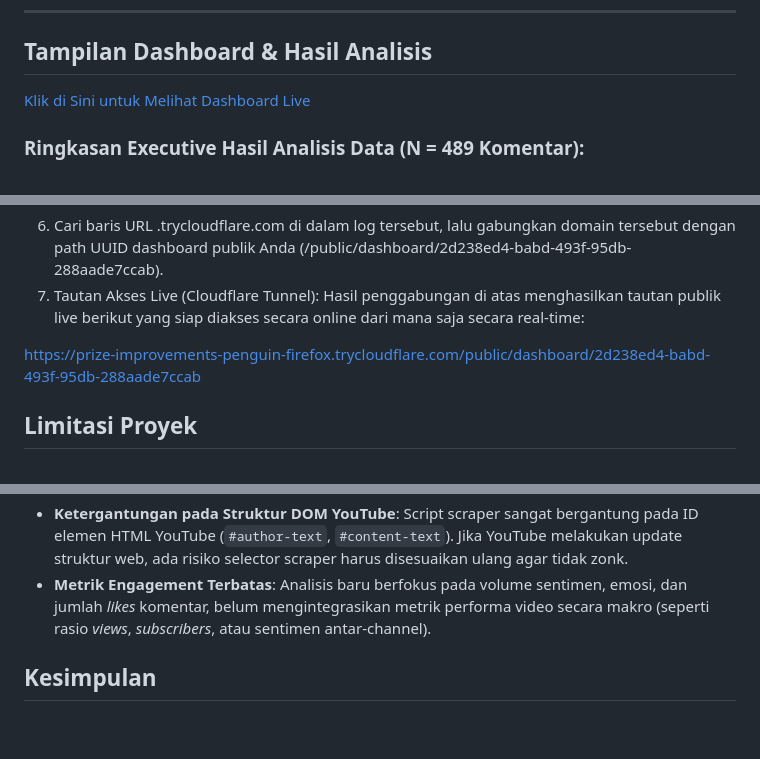
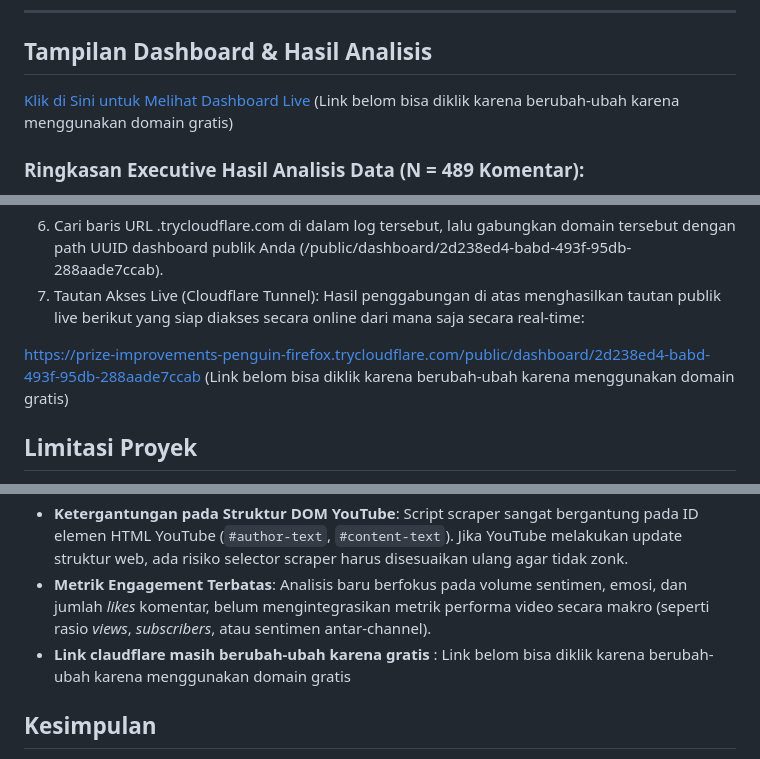
Before and after one commit to christin1824/Big-Data---Data-Kecelakaan-dan-Kebakaran-di-Jawa-Timur-Sumber-Suara-Surabaya, a Markdown page: README.md, 3 parts joined by grey strips. GitHub-like rendering; blank space fills up the shorter version.

Commit message:
Update README with live dashboard link note
Added note about the live dashboard link being unclickable due to free domain limitations.

```diff
--- a/README.md
+++ b/README.md
@@ -9,7 +9,7 @@ Kebijakan harga BBM selalu memicu reaksi sensitif karena berdampak langsung pada
 ---
 ## Tampilan Dashboard & Hasil Analisis
 
-[Klik di Sini untuk Melihat Dashboard Live](https://prize-improvements-penguin-firefox.trycloudflare.com/public/dashboard/2d238ed4-babd-493f-95db-288aade7ccab)
+[Klik di Sini untuk Melihat Dashboard Live](https://prize-improvements-penguin-firefox.trycloudflare.com/public/dashboard/2d238ed4-babd-493f-95db-288aade7ccab) (Link belom bisa diklik karena berubah-ubah karena menggunakan domain gratis)
 
 ### Ringkasan Executive Hasil Analisis Data (N = 489 Komentar):
 1. **Polarisasi Sentimen Tinggi**: Opini didominasi oleh kelompok **Menolak (54.19%)**, diikuti oleh kelompok **Mendukung (38.04%)**, dan sisanya **Netral (7.77%)**.
@@ -163,7 +163,7 @@ Sistem ini menggunakan pengumpulan data otomatis terpusat (*Centralized Ingestio
 7. Tautan Akses Live (Cloudflare Tunnel):
 Hasil penggabungan di atas menghasilkan tautan publik live berikut yang siap diakses secara online dari mana saja secara real-time:
 
-[https://prize-improvements-penguin-firefox.trycloudflare.com/public/dashboard/2d238ed4-babd-493f-95db-288aade7ccab](https://prize-improvements-penguin-firefox.trycloudflare.com/public/dashboard/2d238ed4-babd-493f-95db-288aade7ccab)
+[https://prize-improvements-penguin-firefox.trycloudflare.com/public/dashboard/2d238ed4-babd-493f-95db-288aade7ccab](https://prize-improvements-penguin-firefox.trycloudflare.com/public/dashboard/2d238ed4-babd-493f-95db-288aade7ccab) (Link belom bisa diklik karena berubah-ubah karena menggunakan domain gratis)
 
 
 ## Limitasi Proyek
@@ -172,6 +172,7 @@ Hasil penggabungan di atas menghasilkan tautan publik live berikut yang siap dia
 * **Format Tanggal Belum Standar**: Data waktu komentar dari YouTube masih tersimpan sebagai teks (*string*) apa adanya dari web. Efeknya, fungsionalitas filter rentang waktu (*date range filter*) bawaan di Metabase belum bisa bekerja maksimal.
 * **Ketergantungan pada Struktur DOM YouTube**: Script scraper sangat bergantung pada ID elemen HTML YouTube (`#author-text`, `#content-text`). Jika YouTube melakukan update struktur web, ada risiko selector scraper harus disesuaikan ulang agar tidak zonk.
 * **Metrik Engagement Terbatas**: Analisis baru berfokus pada volume sentimen, emosi, dan jumlah *likes* komentar, belum mengintegrasikan metrik performa video secara makro (seperti rasio *views*, *subscribers*, atau sentimen antar-channel).
+* **Link claudflare masih berubah-ubah karena gratis** : Link belom bisa diklik karena berubah-ubah karena menggunakan domain gratis
 
 ## Kesimpulan
 
```
